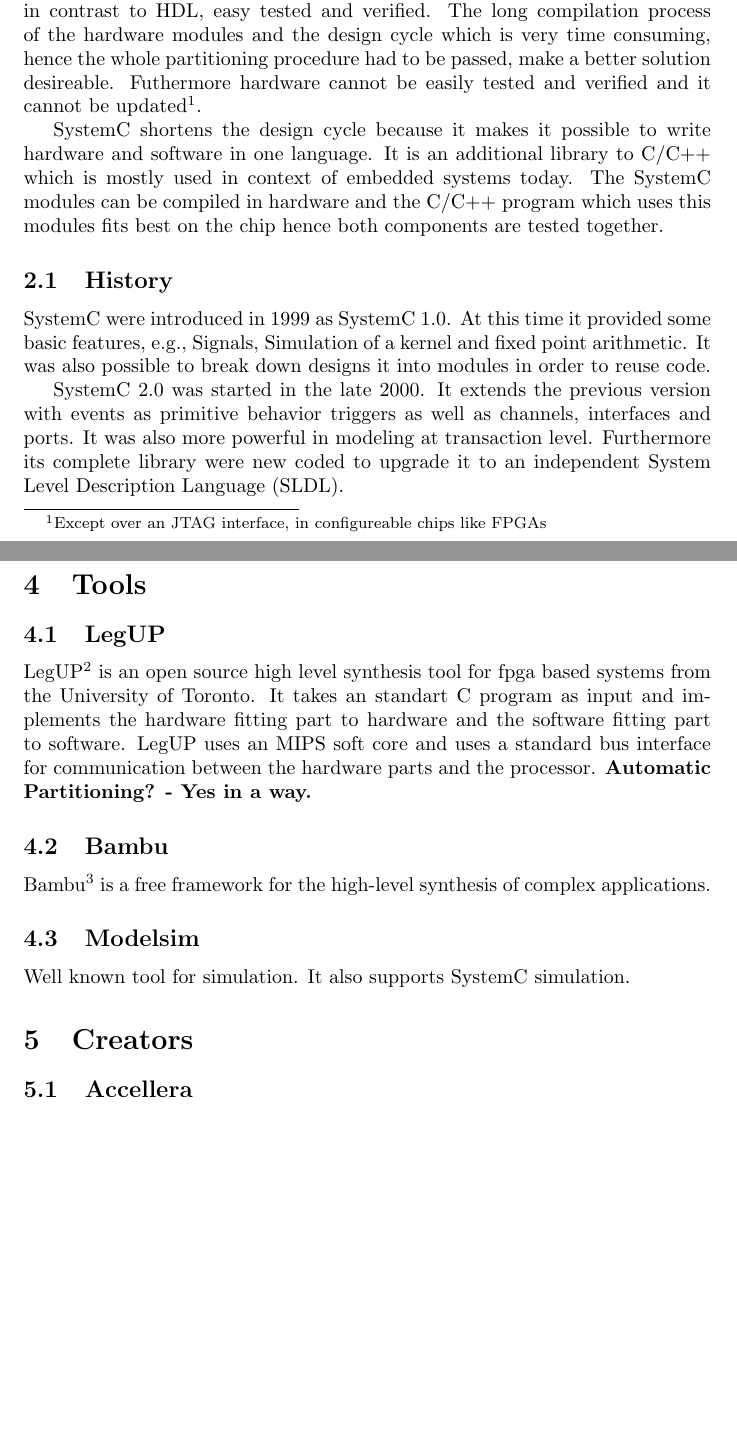
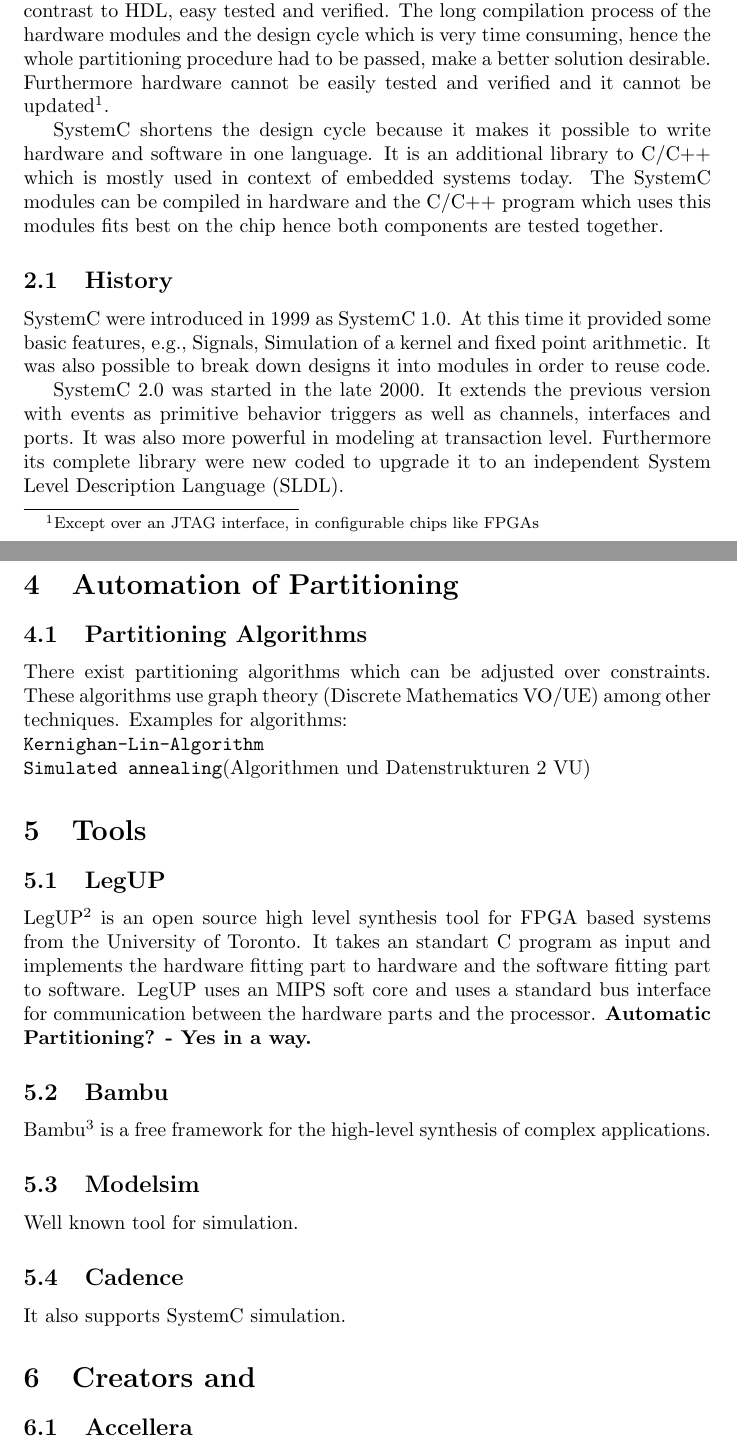
Before and after one commit to zarubaf/hscodesign, a LaTeX document (doc/vu/zusammenschrift_vortrag/writeup.tex): two parts of pages 1 and 3 of 4 before the commit and two parts of pages 1 and 3 of 5 after it, joined at a grey line, cut so that both start at the same text, the shorter picture padded with empty space. Compiled offline with pdfLaTeX.

Commit message:
extended writeup

```diff
--- a/doc/vu/zusammenschrift_vortrag/writeup.tex
+++ b/doc/vu/zusammenschrift_vortrag/writeup.tex
@@ -20,8 +20,8 @@
 	Hardware description languages have the big advantage that they are very performant.
 	They execute exactly this operations for which they are designed for.
 	Software that runs on a processor is relatively easy to read and can be, in contrast to HDL, easy  tested and verified.
-	The long compilation process of the hardware modules and the design cycle which is very time consuming, hence the whole partitioning procedure had to be passed, make a better solution desireable.
-	Futhermore hardware cannot be easily tested and verified and it cannot be updated\footnote{Except over an JTAG interface, in configureable chips like FPGAs}.
+	The long compilation process of the hardware modules and the design cycle which is very time consuming, hence the whole partitioning procedure had to be passed, make a better solution desirable.
+	Furthermore hardware cannot be easily tested and verified and it cannot be updated\footnote{Except over an JTAG interface, in configurable chips like FPGAs}.
 
 	SystemC shortens the design cycle because it makes it possible to write hardware and software in one language.
 	It is an additional library to C/C++ which is mostly used in context of embedded systems today.
@@ -56,22 +56,34 @@
 	      \label{fig:flow}
 	    \end{figure}
 	  If the hardware and software parts should be modified because of, e.g., performance reasons, these two parts must be modified or completely redesigned in order to fit the specifications.
-	  This leads to an much higher and probably expensive procedure for the hardware part, thus its design-flow is much longer and every change in the \textit{VHDL/Verilog} code leads to a new compilation, technology-mapping and place and route.
-%	  Unless there are other circumstances, the \textit{system definition} and the \textit{specification} steps are part of the project management which have to be done only once.
+	  This leads to an much higher and probably expensive procedure for the hardware part, thus its design-flow is much longer and every change in the \textit{VHDL/Verilog} code leads to a new compilation, technology-mapping and place and route. %	  Unless there are other circumstances, the \textit{system definition} and the \textit{specification} steps are part of the project management which have to be done only once.
+
+	\section{Automation of Partitioning}
+
+	  \subsection{Partitioning Algorithms}
+	    There exist partitioning algorithms which can be adjusted over constraints.
+	    These algorithms use graph theory (Discrete Mathematics VO/UE) among other techniques.
+	    Examples for algorithms: \\
+	     \texttt{Kernighan-Lin-Algorithm}\\
+	     \texttt{Simulated annealing}(Algorithmen und Datenstrukturen 2 VU)
+
 	\section{Tools}
 	  \subsection{LegUP}
-	  LegUP\footnote{Its current version is 3.0} is an open source high level synthesis tool for fpga based systems from the University of Toronto.
+	  LegUP\footnote{Its current version is 3.0} is an open source high level synthesis tool for FPGA based systems from the University of Toronto.
 	  It takes an standart C program as input and implements the hardware fitting part to hardware and the software fitting part to software.
 	  LegUP uses an MIPS soft core and uses a standard bus interface for communication between the hardware parts and the processor.
 	  \textbf{Automatic Partitioning? - Yes in a way.}
+
 
 	  \subsection{Bambu}
 	  Bambu\footnote{It can be downloaded at http://panda.dei.polimi.it} is a free framework for the high-level synthesis of complex applications.
 
 	  \subsection{Modelsim}
 	  Well known tool for simulation.
+
+	  \subsection{Cadence}
 	  It also supports SystemC simulation.
-	\section{Creators}
+	\section{Creators and }
 	  \subsection{Accellera}
 	  Accellera Systems Initiative is a non-profit organization composed of an broad range of members which aims to create system-level standards for the worldwide electronics industry.
 	  One of the IEEE\footnote{This standards organization also ratified VHDL, Verilog and SystemVerilog} standards ratified by accellera was IEEE 1666 SystemC.
```
Also changed, not shown: doc/vu/zusammenschrift_vortrag/writeup.pdf (added), doc/vu/zusammenschrift_vortrag/writeup.tex (8 more changed lines), 2 other files.
